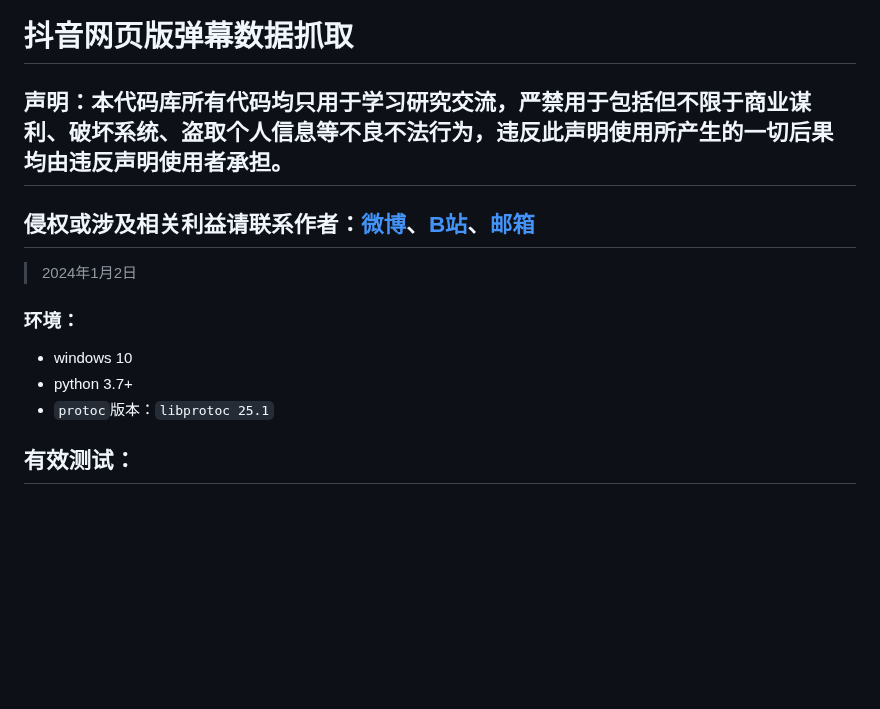
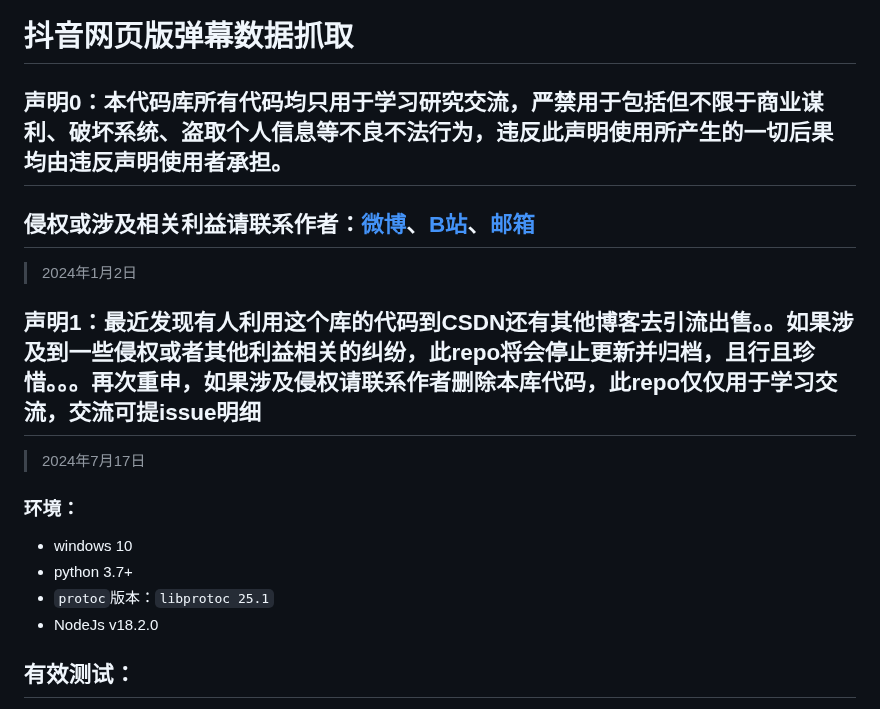
Before and after one commit to saermart/DouyinLiveWebFetcher, a Markdown page: README.MD, the part around the change. GitHub-like rendering; blank space fills up the shorter version.

Commit message:
添加声明1

```diff
--- a/README.MD
+++ b/README.MD
@@ -1,14 +1,19 @@
 
 # 抖音网页版弹幕数据抓取
 
-## 声明：本代码库所有代码均只用于学习研究交流，严禁用于包括但不限于商业谋利、破坏系统、盗取个人信息等不良不法行为，违反此声明使用所产生的一切后果均由违反声明使用者承担。
+## 声明0：本代码库所有代码均只用于学习研究交流，严禁用于包括但不限于商业谋利、破坏系统、盗取个人信息等不良不法行为，违反此声明使用所产生的一切后果均由违反声明使用者承担。
 ## 侵权或涉及相关利益请联系作者：[微博](https://weibo.com/u/7751075499)、[B站](https://space.bilibili.com/4690313)、[邮箱](mailto:kukushka@126.com)
 > 2024年1月2日
+
+## 声明1：最近发现有人利用这个库的代码到CSDN还有其他博客去引流出售。。如果涉及到一些侵权或者其他利益相关的纠纷，此repo将会停止更新并归档，且行且珍惜。。。再次重申，如果涉及侵权请联系作者删除本库代码，此repo仅仅用于学习交流，交流可提issue明细
+> 2024年7月17日
+
 
 ### 环境：
 - windows 10
 - python 3.7+
 - `protoc`版本：`libprotoc 25.1`
+- NodeJs v18.2.0
 
 
 ## 有效测试：
```
